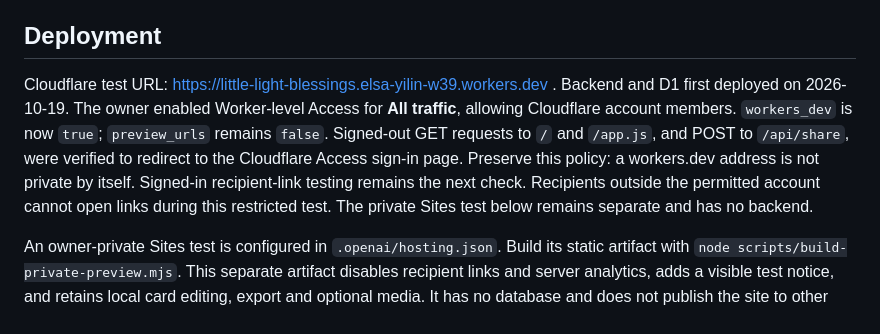
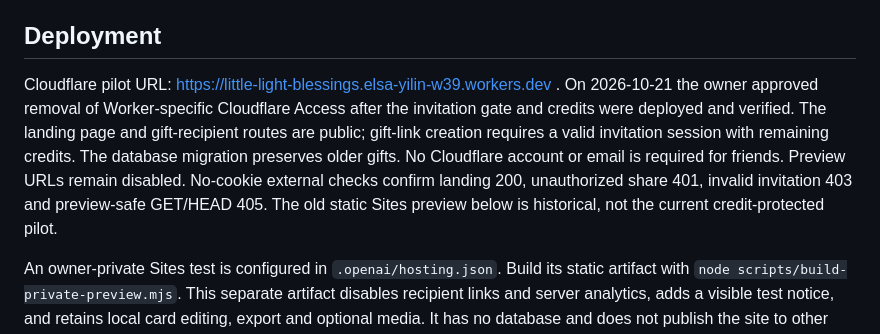
Before and after one commit to ElsaYilinWang/little-light-blessings, a Markdown page: README.md, the part around the change. Rendered like a GitHub page.

Commit message:
Record verified invitation-code pilot access switch

```diff
--- a/README.md
+++ b/README.md
@@ -58,7 +58,7 @@ The integration check uses real local D1 SQL and concurrent HTTP requests. Repea
 
 ## Deployment
 
-Cloudflare test URL: https://little-light-blessings.elsa-yilin-w39.workers.dev . Backend and D1 first deployed on 2026-10-19. The owner enabled Worker-level Access for **All traffic**, allowing Cloudflare account members. `workers_dev` is now `true`; `preview_urls` remains `false`. Signed-out GET requests to `/` and `/app.js`, and POST to `/api/share`, were verified to redirect to the Cloudflare Access sign-in page. Preserve this policy: a workers.dev address is not private by itself. Signed-in recipient-link testing remains the next check. Recipients outside the permitted account cannot open links during this restricted test. The private Sites test below remains separate and has no backend.
+Cloudflare pilot URL: https://little-light-blessings.elsa-yilin-w39.workers.dev . On 2026-10-21 the owner approved removal of Worker-specific Cloudflare Access after the invitation gate and credits were deployed and verified. The landing page and gift-recipient routes are public; gift-link creation requires a valid invitation session with remaining credits. The database migration preserves older gifts. No Cloudflare account or email is required for friends. Preview URLs remain disabled. No-cookie external checks confirm landing 200, unauthorized share 401, invalid invitation 403 and preview-safe GET/HEAD 405. The old static Sites preview below is historical, not the current credit-protected pilot.
 
 An owner-private Sites test is configured in `.openai/hosting.json`. Build its static artifact with `node scripts/build-private-preview.mjs`. This separate artifact disables recipient links and server analytics, adds a visible test notice, and retains local card editing, export and optional media. It has no database and does not publish the site to other people. The original Cloudflare app below remains the route to testing recipient links. GitHub stores source code; it is not the website host.
 
```
Also changed, not shown: VALIDATION.md (+2 -0 lines).
